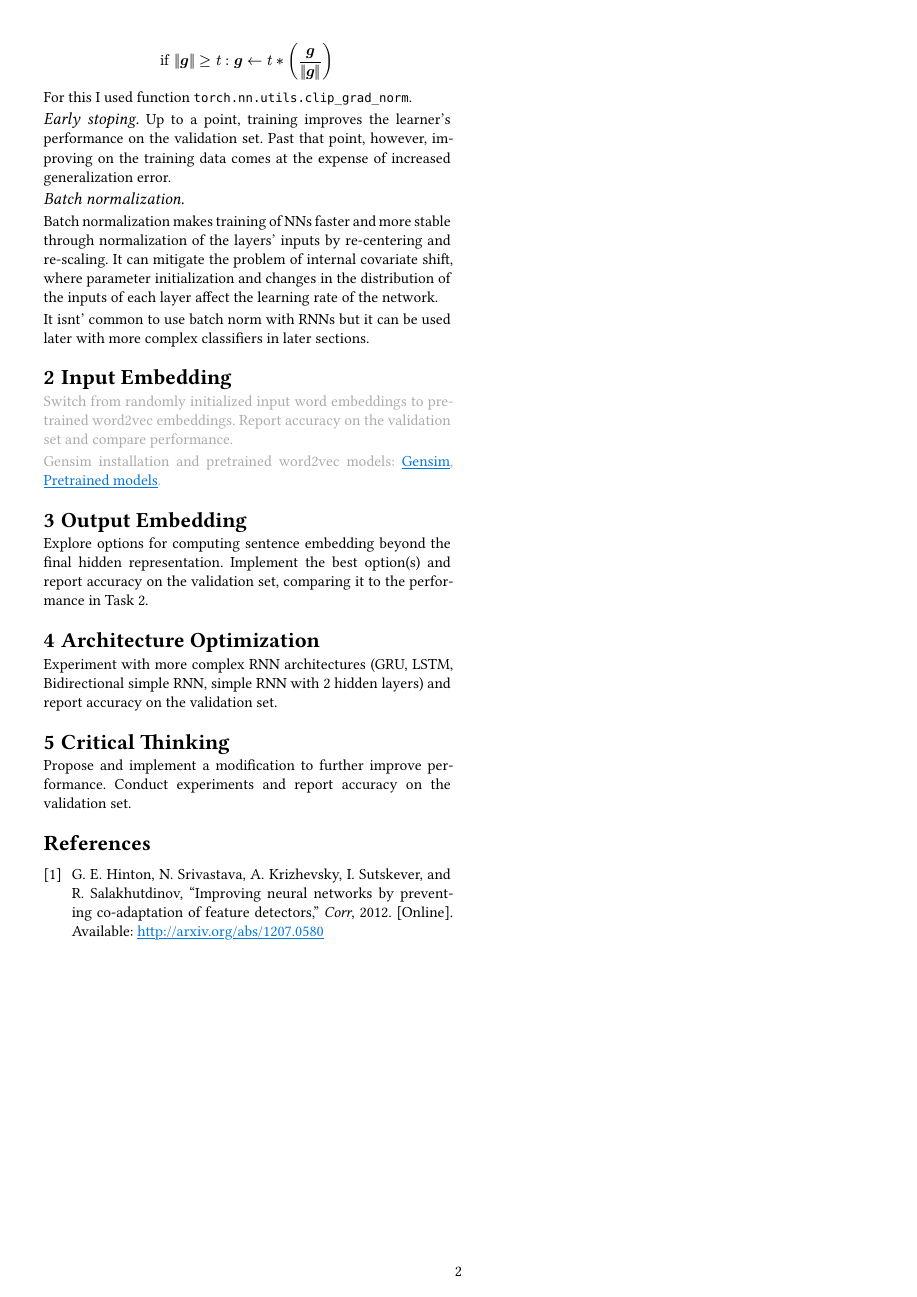
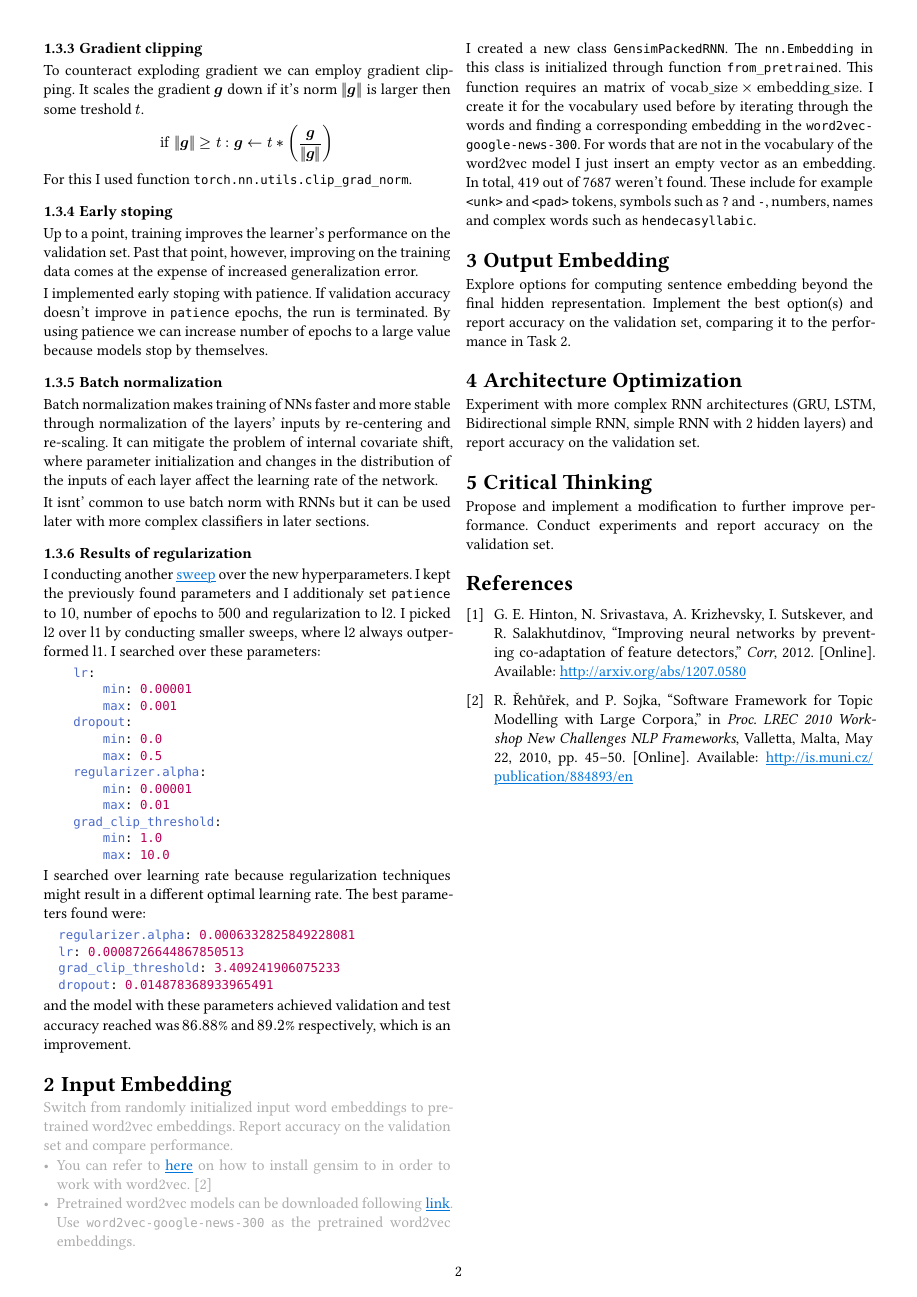
Before and after one commit to adambarla/CE7455, a Typst document (assignments/01/report/report.typ, which reads assignments/01/report/works.bib): page 2 of 2. The pictures show the PDF file assignments/01/report/report.pdf that the author committed with the source.

Commit message:
report regularization

````diff
--- a/assignments/01/report/report.typ
+++ b/assignments/01/report/report.typ
@@ -105,6 +100,7 @@ For this I used function `torch.nn.utils.clip_grad_norm`.
 === Early stoping
 Up to a point, training improves the learner's performance on the validation set. Past that point, however, improving on the training data comes at the expense of increased generalization error.
 
+I implemented early stoping with patience. If validation accuracy doesn't improve in `patience` epochs, the run is terminated. By using patience we can increase number of epochs to a large value because models stop by themselves.
 
 === Batch normalization
 
@@ -113,3 +109,11 @@ It can mitigate the problem of internal covariate shift, where parameter initial
 
 It isnt' common to use batch norm with RNNs but it can be used later with more complex classifiers in later sections.
 
+=== Results of regularization
+
+I conducting another #link("https://wandb.ai/crutch/Deep%20Learning%20models%20for%20Sentence%20Classification/sweeps/nf1o9d3o?nw=nwusercrutch")[sweep] over the new hyperparameters.
+I kept the previously found parameters and I additionaly set `patience` to $10$, number of epochs to $500$ and regularization to l2. I picked l2 over l1 by conducting smaller sweeps, where l2 always outperformed l1. I searched over these parameters:
+
+```yaml
+    lr:
+        min: 0.00001
@@ -116,9 +123,33 @@ It isnt' common to use batch norm with RNNs but it can be used later with more c
+        max: 0.5
+    regularizer.alpha:
+        min: 0.00001
+        max: 0.01
+    grad_clip_threshold:
+        min: 1.0
+        max: 10.0
+```
+
+I searched over learning rate because regularization techniques might result in a different optimal learning rate.
+The best parameters found were:
+```yaml
+  regularizer.alpha: 0.0006332825849228081
+  lr: 0.0008726644867850513
+  grad_clip_threshold: 3.409241906075233
+  dropout: 0.014878368933965491
+```
+and the model with these parameters achieved validation and test accuracy reached was $86.88$% and $89.2$% respectively, which is an improvement.
 
 = Input Embedding
 #text(gray)[Switch from randomly initialized input word embeddings to pre-trained word2vec embeddings. Report accuracy on the validation set and compare performance.
+- You can refer to #link("https://radimrehurek.com/gensim/intro.html#installation")[here] on how to install gensim to in order to work with word2vec. @rehurek_lrec
+- Pretrained word2vec models can be downloaded following #link("https://radimrehurek.com/gensim/models/word2vec.html#pretrained-model")[link]. Use `word2vec-google-news-300` as the pretrained word2vec embeddings.
+]
 
-Gensim installation and pretrained word2vec models: #link("https://radimrehurek.com/gensim/intro.html#installation")[Gensim], #link("https://radimrehurek.com/gensim/models/word2vec.html#pretrained-models")[Pretrained models].
-]
+I created a new class `GensimPackedRNN`. The `nn.Embedding` in this class is initialized through function `from_pretrained`.
+This function requires an matrix of $text("vocab_size")times text("embedding_size")$. I create it for the vocabulary used before by iterating through the words and finding a corresponding embedding in the `word2vec-google-news-300`. For words that are not in the vocabulary of the word2vec model I just insert an empty vector as an embedding. In total, 419 out of 7687 weren't found. These include for example `<unk>` and `<pad>` tokens, symbols such as `?` and `-`, numbers, names and complex words such as `hendecasyllabic`.
+
+
+
 = Output Embedding
 Explore options for computing sentence embedding beyond the final hidden representation. Implement the best option(s) and report accuracy on the validation set, comparing it to the performance in Task 2.
 
--- a/assignments/01/report/works.bib
+++ b/assignments/01/report/works.bib
@@ -11,3 +11,6 @@
   biburl       = {https://dblp.org/rec/journals/corr/abs-1207-0580.bib},
   bibsource    = {dblp computer science bibliography, https://dblp.org}
 }
+
+@inproceedings{rehurek_lrec,
+      title = {{Software Framework for Topic Modelling with Large Corpora}},
@@ -13,0 +20,8 @@
+      year = 2010,
+      month = May,
+      day = 22,
+      publisher = {ELRA},
+      address = {Valletta, Malta},
+      url={http://is.muni.cz/publication/884893/en},
+      language={English}
+}
````
Also changed, not shown: assignments/01/report/template.typ (+6 -2 lines), assignments/01/report/report.pdf, assignments/01/src/conf/model/gensim_rnn.yaml (added), assignments/01/report/report.typ (10 more changed lines), assignments/01/report/works.bib (3 more changed lines). Lines whose indentation alone changed are shown as unchanged.
